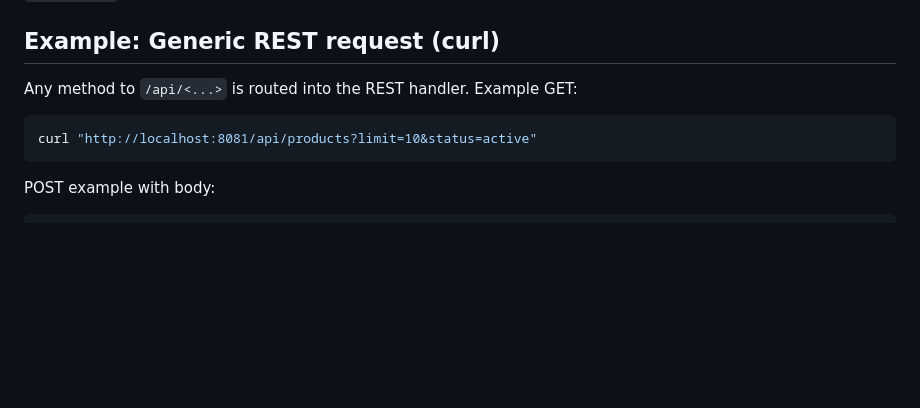
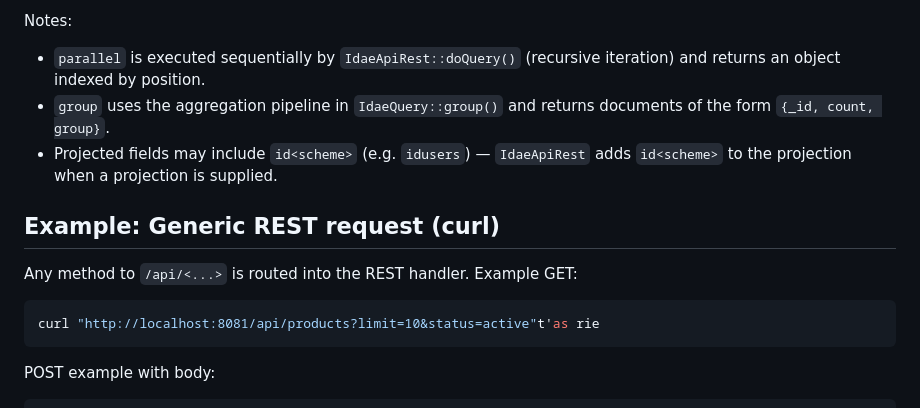
Before and after one commit to medyll/idae.api, a Markdown page: README.md, the part around one of its changes. Drawn GitHub-style; blank space fills up the shorter version.

````diff
--- a/README.md
+++ b/README.md
@@ -50,9 +128,15 @@ Response format is JSON and depends on the parser `output_method` (commonly `raw
+Notes:
+
+- `parallel` is executed sequentially by `IdaeApiRest::doQuery()` (recursive iteration) and returns an object indexed by position.
+- `group` uses the aggregation pipeline in `IdaeQuery::group()` and returns documents of the form `{_id, count, group}`.
+- Projected fields may include `id<scheme>` (e.g. `idusers`) — `IdaeApiRest` adds `id<scheme>` to the projection when a projection is supplied.
+
 ## Example: Generic REST request (curl)
 
 Any method to `/api/<...>` is routed into the REST handler. Example GET:
 
 ```bash
-curl "http://localhost:8081/api/products?limit=10&status=active"
+curl "http://localhost:8081/api/products?limit=10&status=active"t'as rie
 ```
 
 POST example with body:
````
Also changed, not shown: other parts of README.md (+78 -0 lines).
